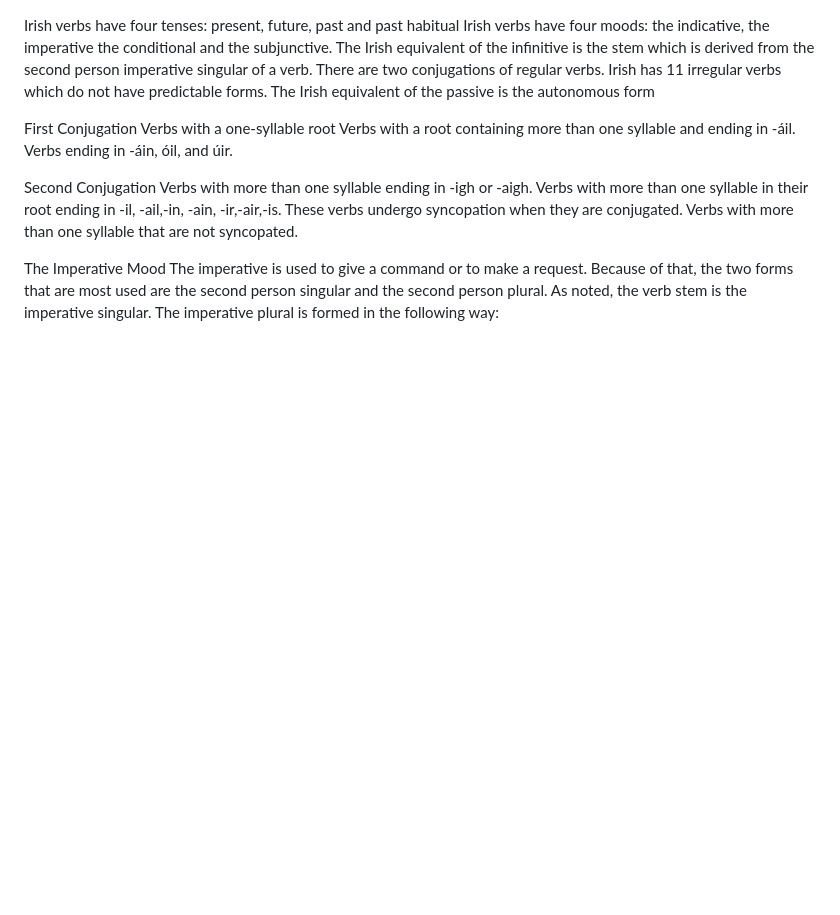
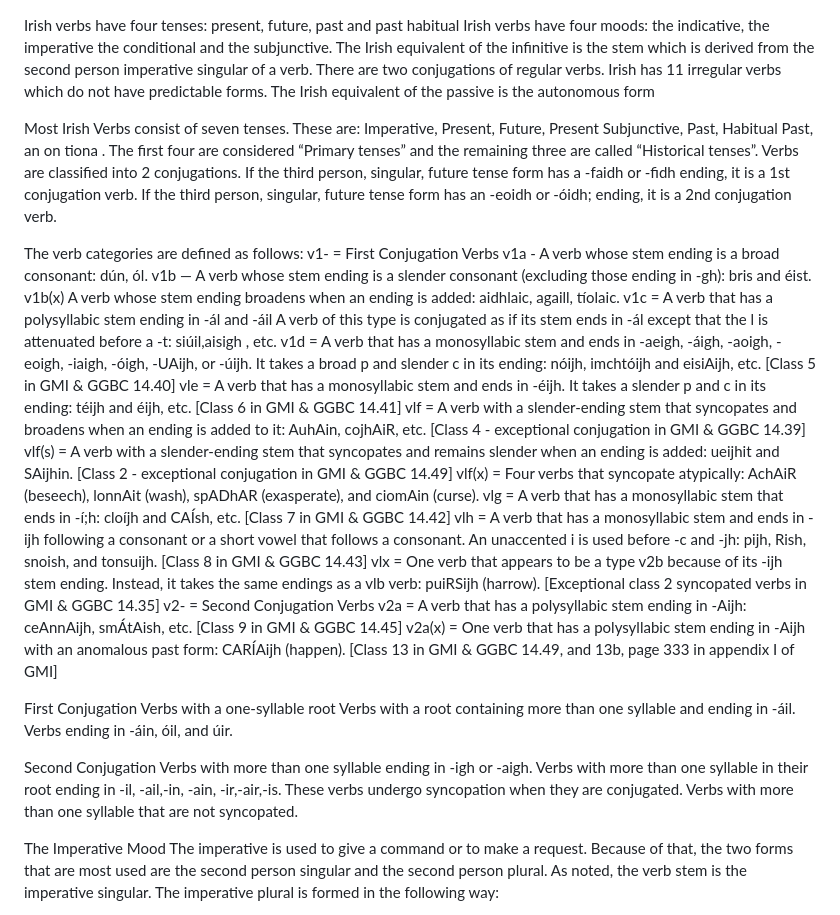
Before and after one commit to scottohalloran/IrishGrammar, a Markdown page: IrishVerbConjugator/IrishVerbs.md, the part around the change. GitHub-like rendering; blank space fills up the shorter version.

Commit message:
16MAR25 Commit1

```diff
--- a/IrishVerbConjugator/IrishVerbs.md
+++ b/IrishVerbConjugator/IrishVerbs.md
@@ -4,6 +4,49 @@ The Irish equivalent of the infinitive is the stem which is derived from the sec
 There are two conjugations of regular verbs.
 Irish has 11 irregular verbs which do not have predictable forms.
 The Irish equivalent of the passive is the autonomous form
+
+Most Irish Verbs consist of seven tenses. These are:
+Imperative, Present, Future, Present Subjunctive, Past, Habitual Past, an on tiona .
+The first four are considered “Primary tenses” and the remaining three are called “Historical tenses”.
+Verbs are classified into 2 conjugations. If the third person, singular, future tense form has a -faidh or -fidh ending, it is a 1st conjugation verb. If the third person, singular, future tense form has an -eoidh or -óidh; ending, it is a 2nd conjugation verb.
+
+The verb categories are defined as follows:
+v1- = First Conjugation Verbs
+v1a - A verb whose stem ending is a broad consonant:
+dún, ól.
+v1b — A verb whose stem ending is a slender consonant
+(excluding those ending in -gh): bris and éist.
+v1b(x) A verb whose stem ending broadens when an ending is added: aidhlaic, agaill, tíolaic.
+v1c = A verb that has a polysyllabic stem ending in -ál and -áil
+A verb of this type is conjugated as if its stem ends in -ál except that the l is attenuated before a -t: siúil,aisigh , etc.
+v1d = A verb that has a monosyllabic stem and ends in
+-aeigh, -áigh, -aoigh, -eoigh, -iaigh, -óigh,
+-UAijh, or -úijh. It takes a broad p and
+slender c in its ending:
+nóijh, imchtóijh and eisiAijh, etc. [Class 5 in GMI & GGBC 14.40]
+vle = A verb that has a monosyllabic stem and ends in -éijh.
+It takes a slender p and c in its ending:
+téijh and éijh, etc.	[Class 6 in GMI & GGBC 14.41]
+vlf = A verb with a slender-ending stem that syncopates and broadens when an ending is added to it: AuhAin, cojhAiR, etc.
+[Class 4 - exceptional conjugation in GMI & GGBC 14.39]
+vlf(s) = A verb with a slender-ending stem that syncopates and remains slender when an ending is added: ueijhit and SAijhin.
+[Class 2 - exceptional conjugation in GMI & GGBC 14.49]
+vlf(x) = Four verbs that syncopate atypically:
+AchAiR (beseech), lonnAit (wash), spADhAR (exasperate), and ciomAin (curse).
+vlg = A verb that has a monosyllabic stem that ends in -í;h:
+cloíjh and CAÍsh, etc.	[Class 7 in GMI & GGBC 14.42]
+vlh = A verb that has a monosyllabic stem and ends in -ijh following a consonant or a short vowel that follows a consonant. An unaccented i is used before -c and -jh:
+pijh, Rish, snoish, and tonsuijh. [Class 8 in GMI & GGBC 14.43]
+vlx = One verb that appears to be a type v2b because of its -ijh stem ending. Instead, it takes the same endings as a vlb verb: puiRSijh (harrow).
+[Exceptional class 2 syncopated verbs in GMI & GGBC 14.35]
+v2- = Second Conjugation Verbs
+v2a = A verb that has a polysyllabic stem ending in -Aijh:
+ceAnnAijh, smÁtAish, etc.	[Class 9 in GMI & GGBC 14.45]
+v2a(x) = One verb that has a polysyllabic stem ending in -Aijh with an anomalous past form: CARÍAijh (happen).
+[Class 13 in GMI & GGBC 14.49, and 13b, page 333 in appendix I of GMI]
+
+
+
 
 First Conjugation
 Verbs with a one-syllable root
```
